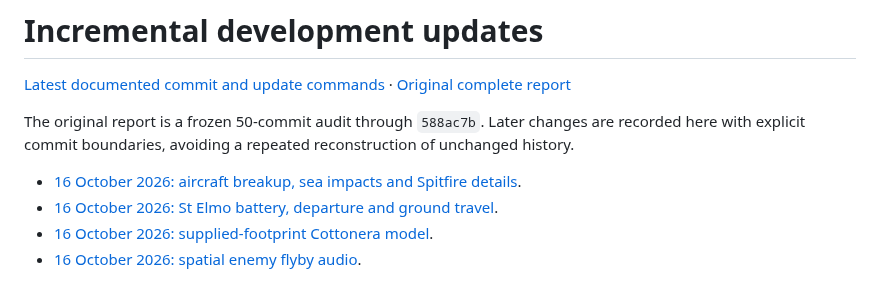
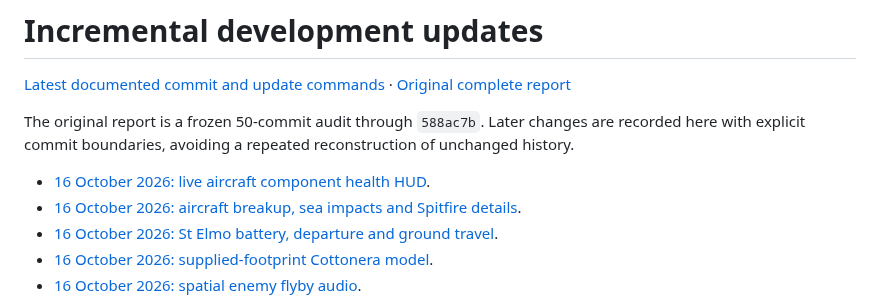
Before and after one commit to zelenski3398/codexproj1, a Markdown page: docs/development-updates/README.md, the part around the change. GitHub-like rendering.

```diff
--- a/docs/development-updates/README.md
+++ b/docs/development-updates/README.md
@@ -4,6 +4,7 @@
 
 The original report is a frozen 50-commit audit through `588ac7b`. Later changes are recorded here with explicit commit boundaries, avoiding a repeated reconstruction of unchanged history.
 
+- [16 October 2026: live aircraft component health HUD](2026-10-16-component-health-hud.md).
 - [16 October 2026: aircraft breakup, sea impacts and Spitfire details](2026-10-16-aircraft-crashes.md).
 - [16 October 2026: St Elmo battery, departure and ground travel](2026-10-16-st-elmo-battery.md).
 - [16 October 2026: supplied-footprint Cottonera model](2026-10-16-cottonera-supplied-data.md).
```
Also changed, not shown: README.md (+5 -5 lines), docs/development-updates/2026-10-16-component-health-hud.md (added, +17 -0 lines), docs/development-updates/images/aircraft-component-health.png (added), 1 other file.
